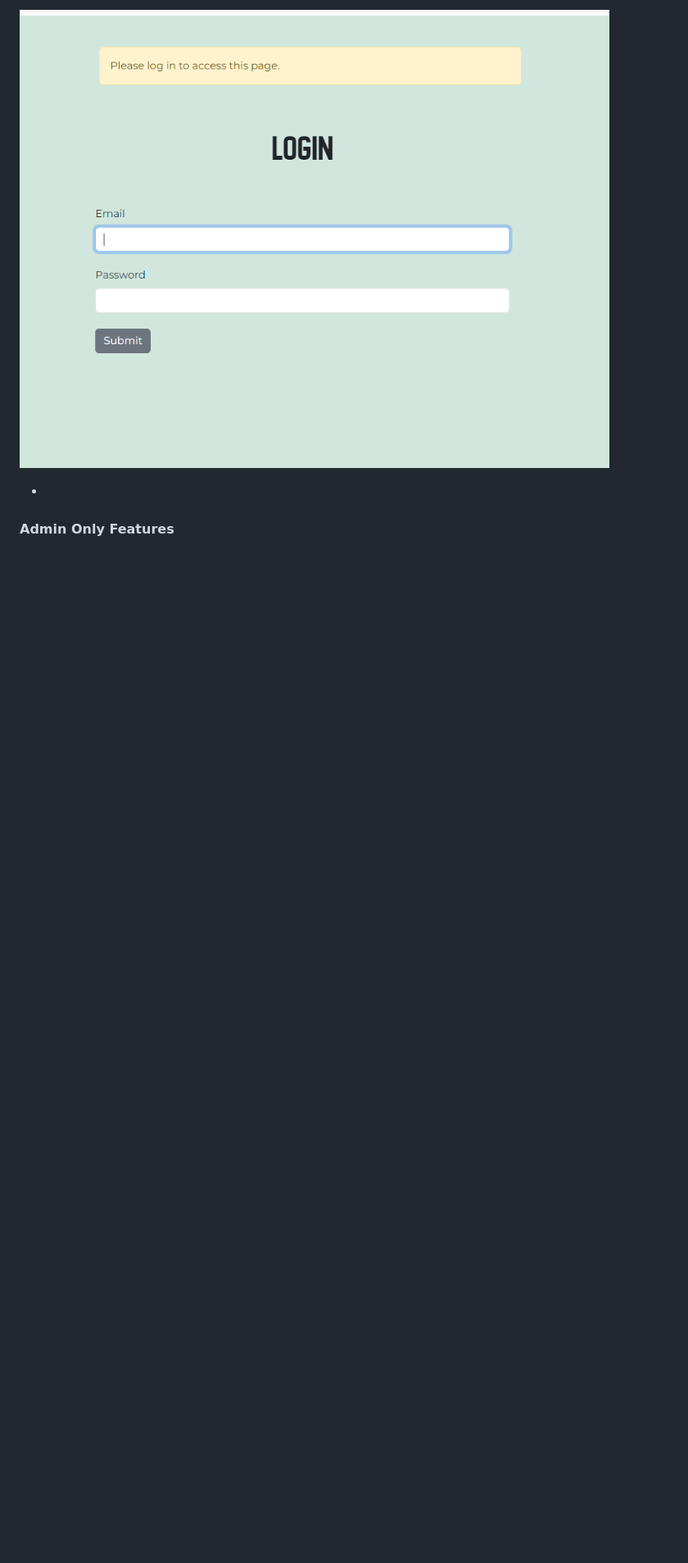
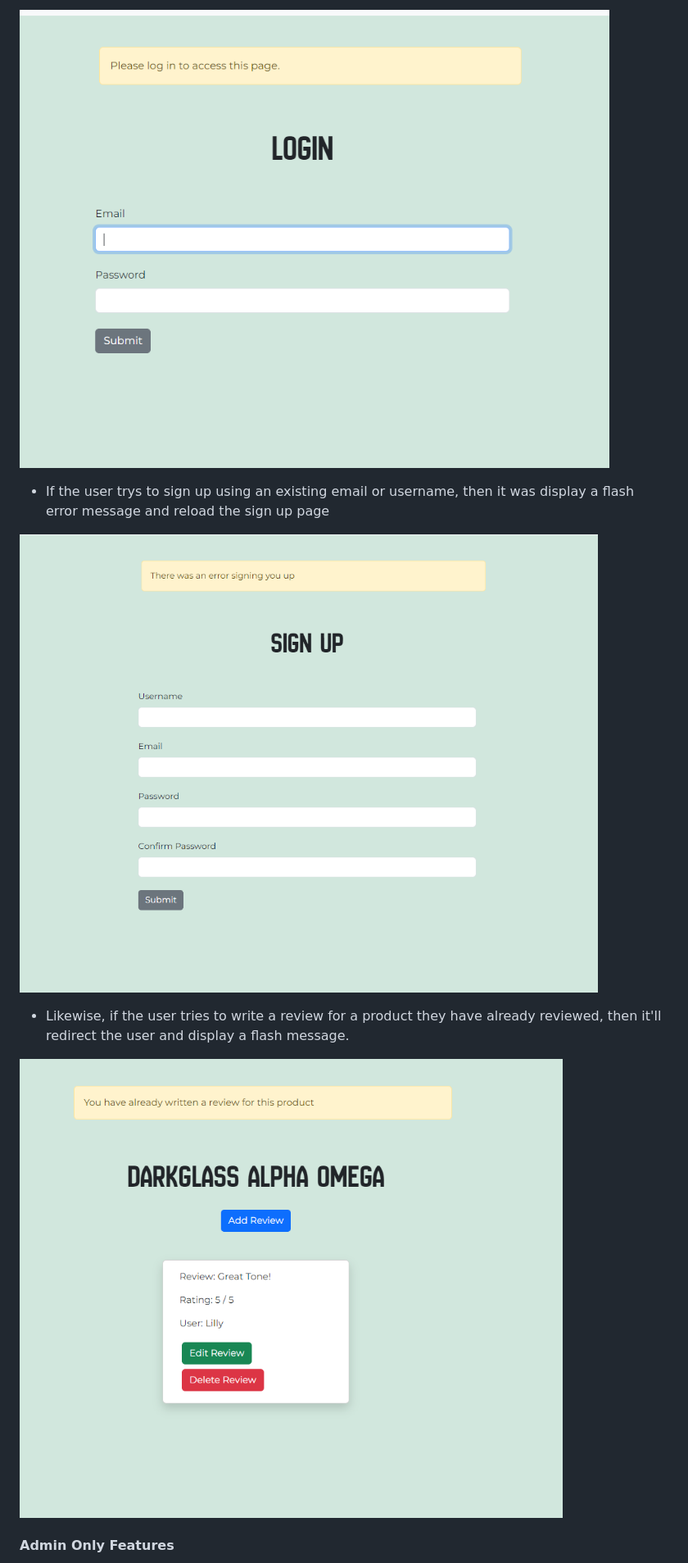
Before and after one commit to DanArthur99/Milestone-Project-3, a Markdown page: README.md, the part around the change printed below. Shown: that part at 82% size. Rendered like a GitHub page; pictures changed too: docs/readme-images/review-duplicate-message.png (added), docs/readme-images/sign-up-error.png (added); blank space fills up the shorter version.

```diff
--- a/README.md
+++ b/README.md
@@ -221,7 +225,13 @@ The programming languages used for this project were:
 
 ![Login Required](docs/readme-images/login-required.png)
 
-*
+* If the user trys to sign up using an existing email or username, then it was display a flash error message and reload the sign up page
+
+![Sign Up Error](docs/readme-images/sign-up-error.png)
+
+* Likewise, if the user tries to write a review for a product they have already reviewed, then it'll redirect the user and display a flash message.
+
+![Review Duplicate](docs/readme-images/review-duplicate-message.png)
 
 #####
 
```
Also changed, not shown: other parts of README.md (+20 -0 lines), docs/readme-images/add-product.png (added), docs/readme-images/admin-brands.png (added), docs/readme-images/admin-categories.png (added), docs/readme-images/search-users.png (added), 2 other files.
